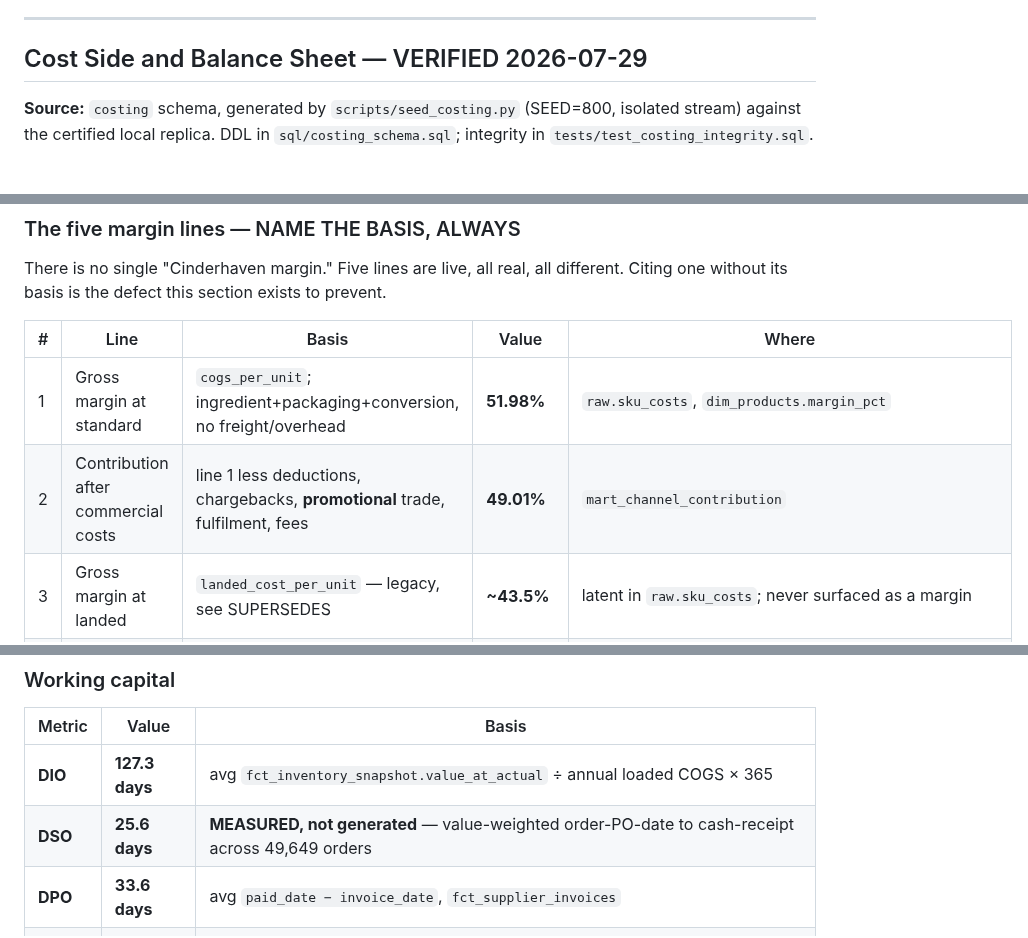
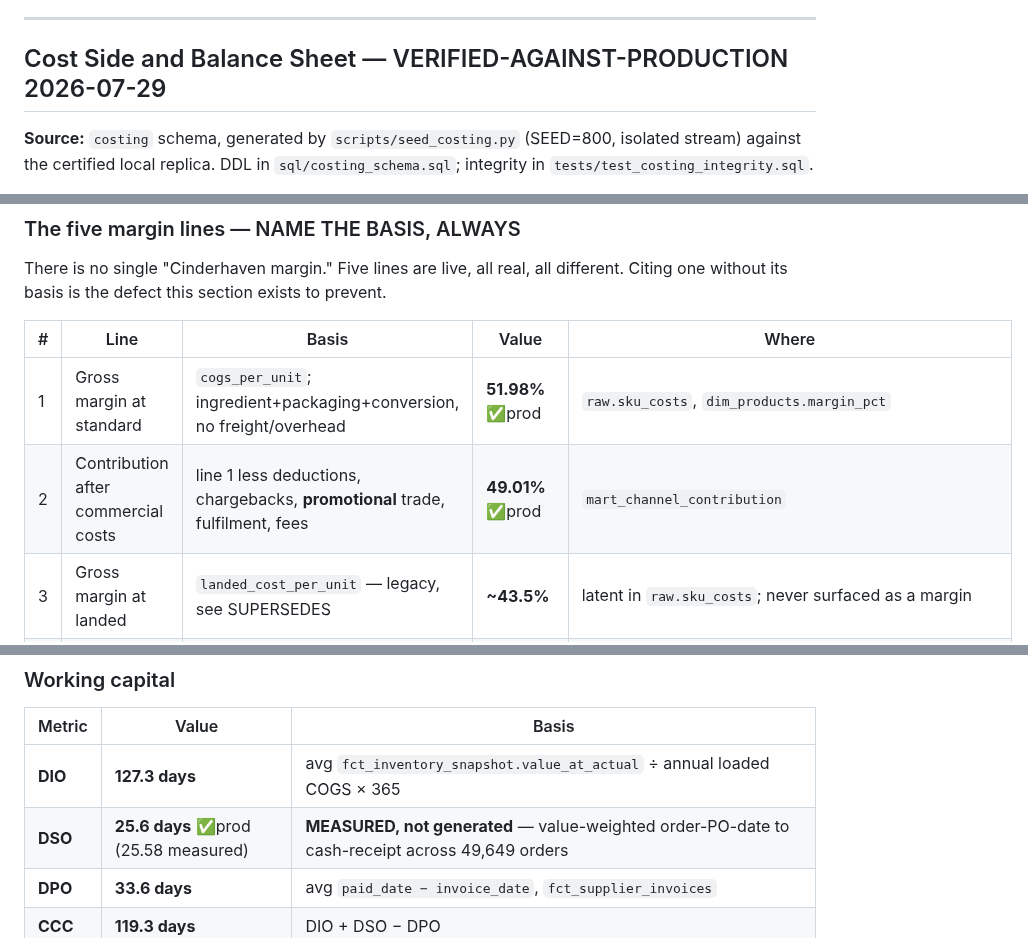
Before and after one commit to MsShawnP/cinderhaven-data-platform, a Markdown page: CINDERHAVEN_CANONICAL.md, 3 parts joined by grey strips. Rendered like a GitHub page.

```diff
--- a/CINDERHAVEN_CANONICAL.md
+++ b/CINDERHAVEN_CANONICAL.md
@@ -656,7 +656,7 @@ not investigated, per instruction.
 
 ---
 
-## Cost Side and Balance Sheet — VERIFIED 2026-07-29
+## Cost Side and Balance Sheet — VERIFIED-AGAINST-PRODUCTION 2026-07-29
 
 **Source:** `costing` schema, generated by `scripts/seed_costing.py` (SEED=800,
 isolated stream) against the certified local replica. DDL in
@@ -675,8 +675,8 @@ prevent.
 
 | # | Line | Basis | Value | Where |
 |---|------|-------|-------|-------|
-| 1 | Gross margin at standard | `cogs_per_unit`; ingredient+packaging+conversion, no freight/overhead | **51.98%** | `raw.sku_costs`, `dim_products.margin_pct` |
-| 2 | Contribution after commercial costs | line 1 less deductions, chargebacks, **promotional** trade, fulfilment, fees | **49.01%** | `mart_channel_contribution` |
+| 1 | Gross margin at standard | `cogs_per_unit`; ingredient+packaging+conversion, no freight/overhead | **51.98%** ✅prod | `raw.sku_costs`, `dim_products.margin_pct` |
+| 2 | Contribution after commercial costs | line 1 less deductions, chargebacks, **promotional** trade, fulfilment, fees | **49.01%** ✅prod | `mart_channel_contribution` |
 | 3 | Gross margin at landed | `landed_cost_per_unit` — legacy, see SUPERSEDES | **~43.5%** | latent in `raw.sku_costs`; never surfaced as a margin |
 | 4 | **Loaded margin at standard** | standard + freight-in + overhead | **42.46%**, flat every year | `costing.fct_product_costs.loaded_cost_at_standard` |
 | 5 | **Loaded margin at actual** | manufactured (actual) + freight-in + overhead | **42.31%** blended | `costing.fct_product_costs.fully_loaded_cost_per_unit` |
@@ -714,7 +714,7 @@ cost — not a figure fitted to the blended target. The story is the *trajectory
 | Metric | Value | Basis |
 |--------|-------|-------|
 | **DIO** | **127.3 days** | avg `fct_inventory_snapshot.value_at_actual` ÷ annual loaded COGS × 365 |
-| **DSO** | **25.6 days** | **MEASURED, not generated** — value-weighted order-PO-date to cash-receipt across 49,649 orders |
+| **DSO** | **25.6 days** ✅prod (25.58 measured) | **MEASURED, not generated** — value-weighted order-PO-date to cash-receipt across 49,649 orders |
 | **DPO** | **33.6 days** | avg `paid_date − invoice_date`, `fct_supplier_invoices` |
 | **CCC** | **119.3 days** | DIO + DSO − DPO |
 
```
Also changed, not shown: other parts of CINDERHAVEN_CANONICAL.md (+71 -0 lines).
